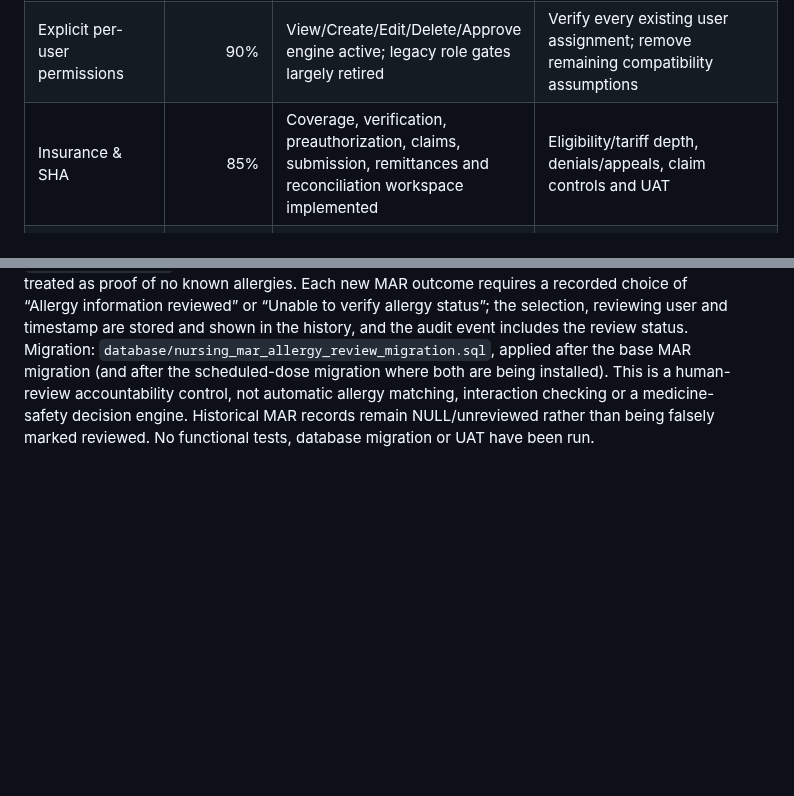
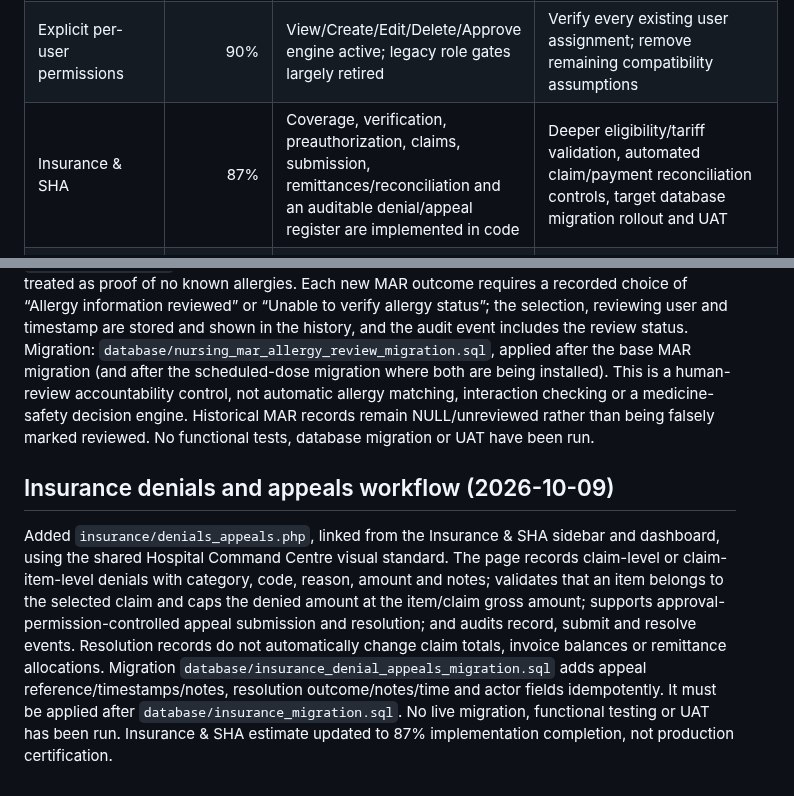
Before and after one commit to benjahwambua/hospital_system, a Markdown page: docs/HMS_PROGRESS.md, 2 parts joined by grey strips. GitHub-like rendering; blank space fills up the shorter version.

Commit message:
Document insurance denial and appeals workflow

```diff
--- a/docs/HMS_PROGRESS.md
+++ b/docs/HMS_PROGRESS.md
@@ -8,7 +8,7 @@ These percentages are **engineering completion estimates**, not UAT certificatio
 |---|---:|---|---|
 | Legacy file retirement / canonical workflows | 90% | Major obsolete wrappers retired | Final reference scan and UAT |
 | Explicit per-user permissions | 90% | View/Create/Edit/Delete/Approve engine active; legacy role gates largely retired | Verify every existing user assignment; remove remaining compatibility assumptions |
-| Insurance & SHA | 85% | Coverage, verification, preauthorization, claims, submission, remittances and reconciliation workspace implemented | Eligibility/tariff depth, denials/appeals, claim controls and UAT |
+| Insurance & SHA | 87% | Coverage, verification, preauthorization, claims, submission, remittances/reconciliation and an auditable denial/appeal register are implemented in code | Deeper eligibility/tariff validation, automated claim/payment reconciliation controls, target database migration rollout and UAT |
 | Inpatient / Ward | 85% | Admission, bed allocation, occupancy, transactional/audited transfers, configurable ward/bed register, transfer history, daily-charge posting ledger and discharge-readiness confirmations are implemented in code | Apply/reconcile required migrations in the target database, validate ward/bed mapping and daily-charge tariffs, confirm discharge controls in UAT, and complete operational reporting |
 | Nursing | 85% | Active inpatient nursing station, observations, notes, assigned/overdue tasks, approval-controlled care plans with overdue-review flags, distinct-shift handover validation with separate-user acknowledgement audit display, and prescription/dispense-linked MAR with scheduled-dose timestamps, duplicate-slot guard, and required allergy-review status/time/user accountability are implemented in code | A real medication-order schedule and due-dose queue, automated allergy/interaction decision support, staff roster and shift coverage, escalation/notifications, MAR migrations applied/reconciled in target DB, and UAT |
 | Central Stores | 70% | Item/location register, movement ledger, multi-item requisitions, procurement GRN receipts, independent physical-count approval, lot-level count snapshots and variances, FEFO requisition issues, lot-aware transfers and signed batch/expiry on-hand balances | Reconcile legacy untracked stock and historic lot gaps, valuation, wider department integration, automated regression tests and UAT |
@@ -105,3 +105,7 @@ The MAR now accepts an optional scheduled dose time, displays it separately from
 ## Nursing MAR allergy-review accountability (2026-10-09)
 
 The MAR now surfaces the patient's structured `patient_allergies` entries and legacy `patients.allergies` text before the administration form. A missing allergy entry is explicitly not treated as proof of no known allergies. Each new MAR outcome requires a recorded choice of “Allergy information reviewed” or “Unable to verify allergy status”; the selection, reviewing user and timestamp are stored and shown in the history, and the audit event includes the review status. Migration: `database/nursing_mar_allergy_review_migration.sql`, applied after the base MAR migration (and after the scheduled-dose migration where both are being installed). This is a human-review accountability control, not automatic allergy matching, interaction checking or a medicine-safety decision engine. Historical MAR records remain NULL/unreviewed rather than being falsely marked reviewed. No functional tests, database migration or UAT have been run.
+
+## Insurance denials and appeals workflow (2026-10-09)
+
+Added `insurance/denials_appeals.php`, linked from the Insurance & SHA sidebar and dashboard, using the shared Hospital Command Centre visual standard. The page records claim-level or claim-item-level denials with category, code, reason, amount and notes; validates that an item belongs to the selected claim and caps the denied amount at the item/claim gross amount; supports approval-permission-controlled appeal submission and resolution; and audits record, submit and resolve events. Resolution records do not automatically change claim totals, invoice balances or remittance allocations. Migration `database/insurance_denial_appeals_migration.sql` adds appeal reference/timestamps/notes, resolution outcome/notes/time and actor fields idempotently. It must be applied after `database/insurance_migration.sql`. No live migration, functional testing or UAT has been run. Insurance & SHA estimate updated to 87% implementation completion, not production certification.
```
